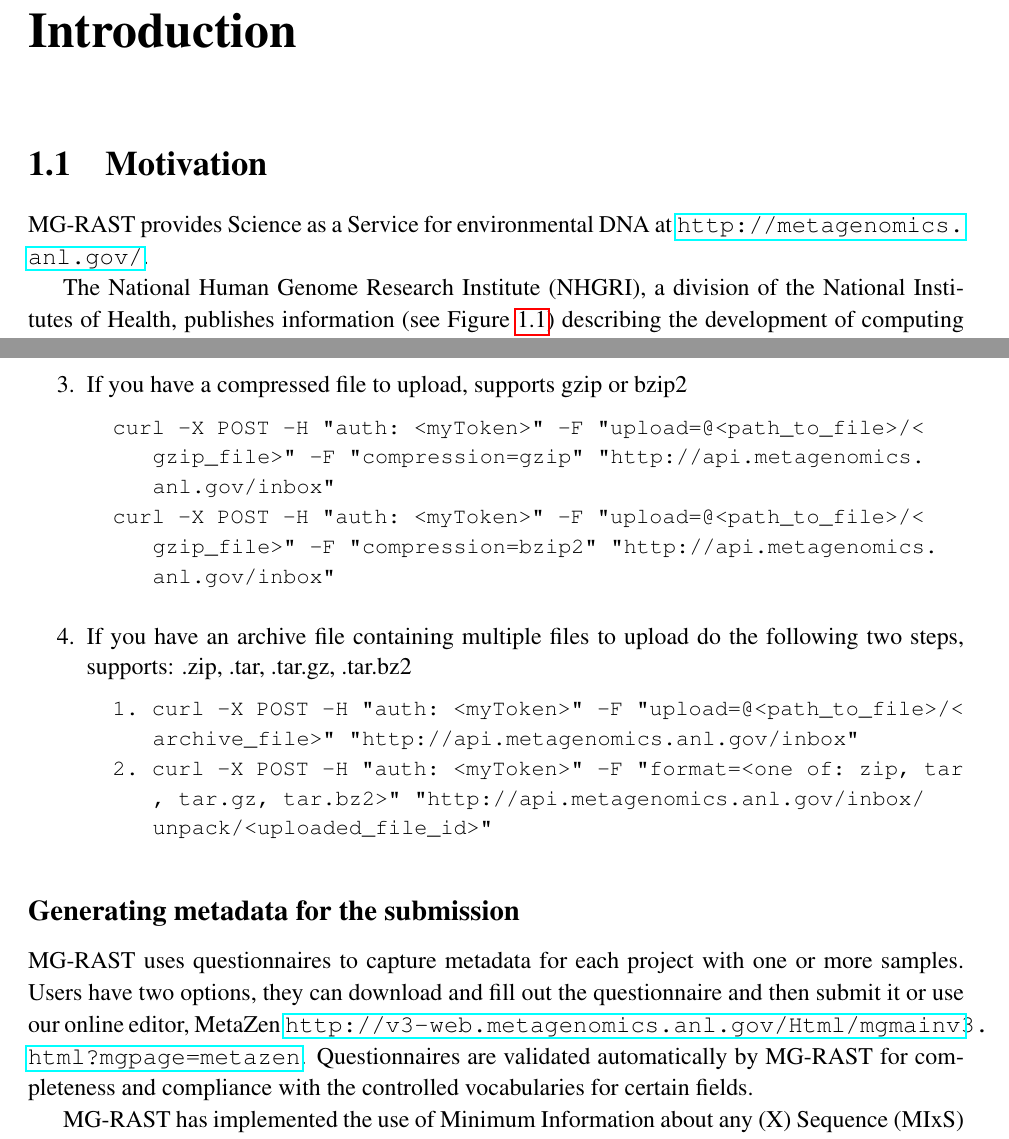
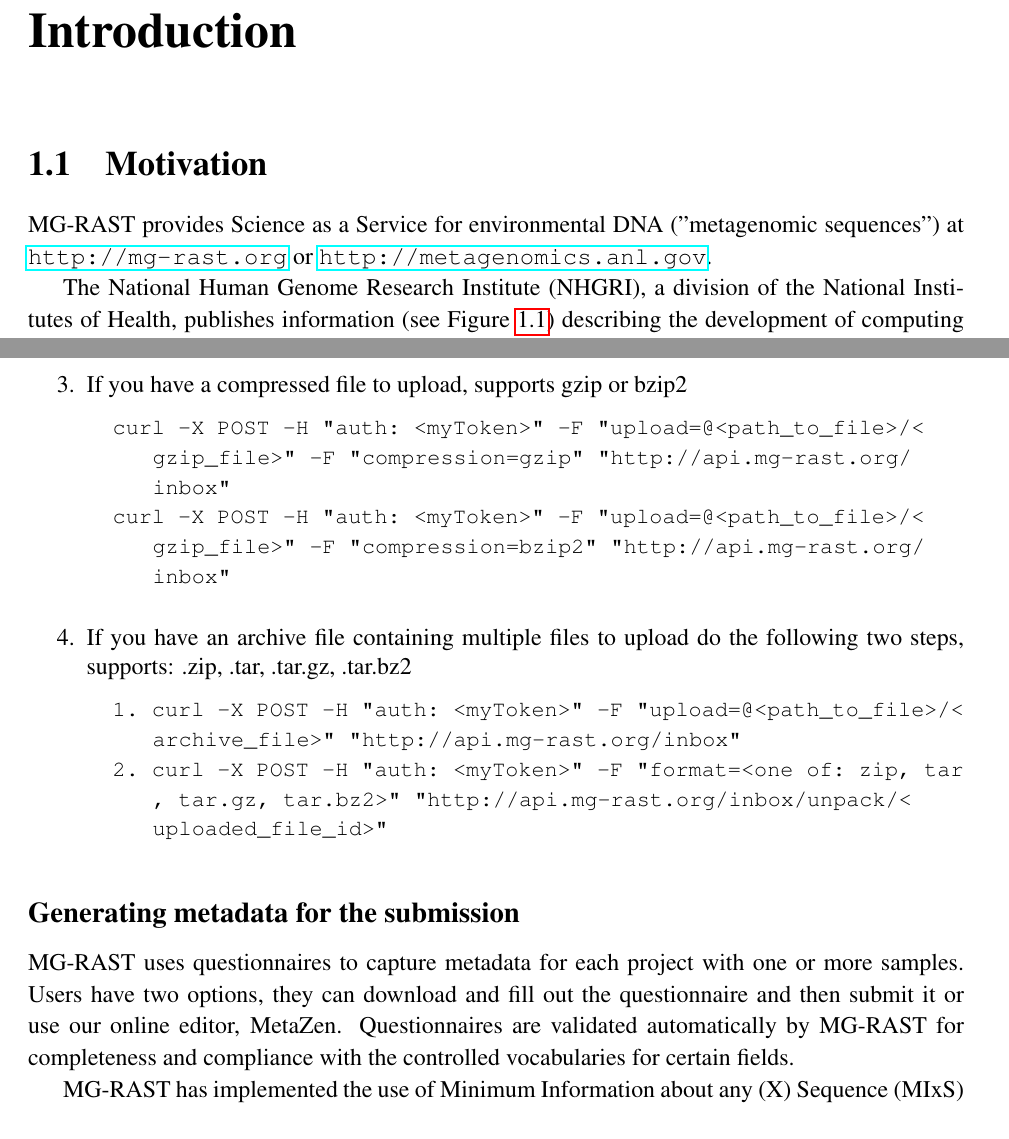
Before and after one commit to MG-RAST/tech-report, a LaTeX thesis (mg-rast-tech-report.tex): two parts of pages 5 and 91 of 132, joined at a grey line, cut so that both start at the same text. Compiled offline with pdfLaTeX.

Commit message:
new url added

```diff
--- a/mg-rast-tech-report.tex
+++ b/mg-rast-tech-report.tex
@@ -102,7 +102,7 @@
 % %%%%%%%%%%%%%%%%%%%%%%%%%%%%%%%%%%%%%%%%%%%%%%%%%%%%%%%%%%%%%%%%%%%%%%
 \section{Motivation}
 
-MG-RAST provides Science as a Service for environmental DNA at \url{http://metagenomics.anl.gov/}.
+MG-RAST provides Science as a Service for environmental DNA ("metagenomic sequences") at \url{http://mg-rast.org} or \url{http://metagenomics.anl.gov}.
 
 
 The National Human Genome Research Institute (NHGRI), a division of the National Institutes of Health, publishes information (see Figure \ref{fig:cost_per_megabase}) describing the development of computing costs and DNA sequencing costs over time \cite{NHGRI_COST}. The dramatic gap between the shrinking costs of sequencing and the more or less stable costs of computing is a major challenge for biomedical researchers trying to use next-generation DNA sequencing platforms to obtain information on microbial communities. Wilkening \textit{et al.} \cite{MGCLOUD} provide a real currency cost for the analysis of 100 gigabasepairs of DNA sequence data using BLASTX on Amazon's \gls{EC2} service: \$300,000.\footnote{This includes only the computation cost, no data transfer cost, and was computed using 2009 prices.} A more recent study by University of Maryland researchers \cite{CLOVR} estimates the computation for a terabase of DNA shotgun data using their CLOVR metagenome analysis pipeline at over \$5 million per terabase.
@@ -1788,6 +1789,3 @@
 \subsection*{How should I link to MG-RAST in a publication?}
 You can provide a stable link to an MG-RAST job or project using the following URLs:
 
-\begin{small}\texttt{http://metagenomics.anl.gov/linkin.cgi?metagenome=}\end{small}
-
-\begin{small}\texttt{http://metagenomics.anl.gov/linkin.cgi?project=}\end{small}
@@ -1826,9 +1827,9 @@
 
 \begin{figure*}[ht]
 
-\texttt{http://metagenomics.anl.gov/linkin.cgi?metagenome=}
-
-\texttt{http://metagenomics.anl.gov/linkin.cgi?project=}
+\texttt{http://mg-rast.org/linkin.cgi?metagenome=}
+
+\texttt{http://mg-rast.org/linkin.cgi?project=}
 
 \caption{Stable URLs provided by the \texttt{linkin.cgi} mechanism for linking to MG-RAST.}
 \label{fig:linkin.cgi}
@@ -2383,21 +2384,21 @@
 \item You can upload a file into your inbox with
 \begin{small}
 \begin{lstlisting}
-  curl -X POST -H "auth: <myToken>" -F "upload=@<path_to_file>/<file_name>" "http://api.metagenomics.anl.gov/inbox"
+  curl -X POST -H "auth: <myToken>" -F "upload=@<path_to_file>/<file_name>" "http://api.mg-rast.org/inbox"
 \end{lstlisting}
 \end{small}
 \item If you have a compressed file to upload, supports gzip or bzip2
 \begin{small}
 \begin{lstlisting}
-  curl -X POST -H "auth: <myToken>" -F "upload=@<path_to_file>/<gzip_file>" -F "compression=gzip" "http://api.metagenomics.anl.gov/inbox"
-  curl -X POST -H "auth: <myToken>" -F "upload=@<path_to_file>/<gzip_file>" -F "compression=bzip2" "http://api.metagenomics.anl.gov/inbox"
+  curl -X POST -H "auth: <myToken>" -F "upload=@<path_to_file>/<gzip_file>" -F "compression=gzip" "http://api.mg-rast.org/inbox"
+  curl -X POST -H "auth: <myToken>" -F "upload=@<path_to_file>/<gzip_file>" -F "compression=bzip2" "http://api.mg-rast.org/inbox"
 \end{lstlisting}
 \end{small}
 \item If you have an archive file containing multiple files to upload do the following two steps, supports: .zip, .tar, .tar.gz, .tar.bz2
 \begin{small}
 \begin{lstlisting}
-  1. curl -X POST -H "auth: <myToken>" -F "upload=@<path_to_file>/<archive_file>" "http://api.metagenomics.anl.gov/inbox"
-  2. curl -X POST -H "auth: <myToken>" -F "format=<one of: zip, tar, tar.gz, tar.bz2>" "http://api.metagenomics.anl.gov/inbox/unpack/<uploaded_file_id>"
+  1. curl -X POST -H "auth: <myToken>" -F "upload=@<path_to_file>/<archive_file>" "http://api.mg-rast.org/inbox"
+  2. curl -X POST -H "auth: <myToken>" -F "format=<one of: zip, tar, tar.gz, tar.bz2>" "http://api.mg-rast.org/inbox/unpack/<uploaded_file_id>"
 \end{lstlisting}
 \end{small}
 \end{enumerate}
@@ -2489,8 +2490,7 @@
 \subsection*{Generating metadata for the submission}
 \label{section:generating_metadata}
 
-MG-RAST uses questionnaires to capture metadata for each project with one or more samples. Users have two options, they can download and fill out the questionnaire and then submit it or use our online editor, MetaZen \url{
-http://v3-web.metagenomics.anl.gov/Html/mgmainv3.html?mgpage=metazen}.
+MG-RAST uses questionnaires to capture metadata for each project with one or more samples. Users have two options, they can download and fill out the questionnaire and then submit it or use our online editor, MetaZen.
 Questionnaires are validated automatically by MG-RAST for completeness and compliance with the controlled vocabularies for certain fields.
 
 
@@ -2668,7 +2668,7 @@
 \begin{small}
 \begin{verbatim}
 curl -H "auth: webkey" -X POST -F "upload=@/path_to_file/metagenome.fasta"
-          "http://api.metagenomics.anl.gov/1/inbox/" > curl_output.txt
+          "http://api.mg-rast.org/1/inbox/" > curl_output.txt
 \end{verbatim}
 \end{small}
 
```
Also changed, not shown: mg-rast-tech-report.tex (18 more changed lines), 2 other files.
